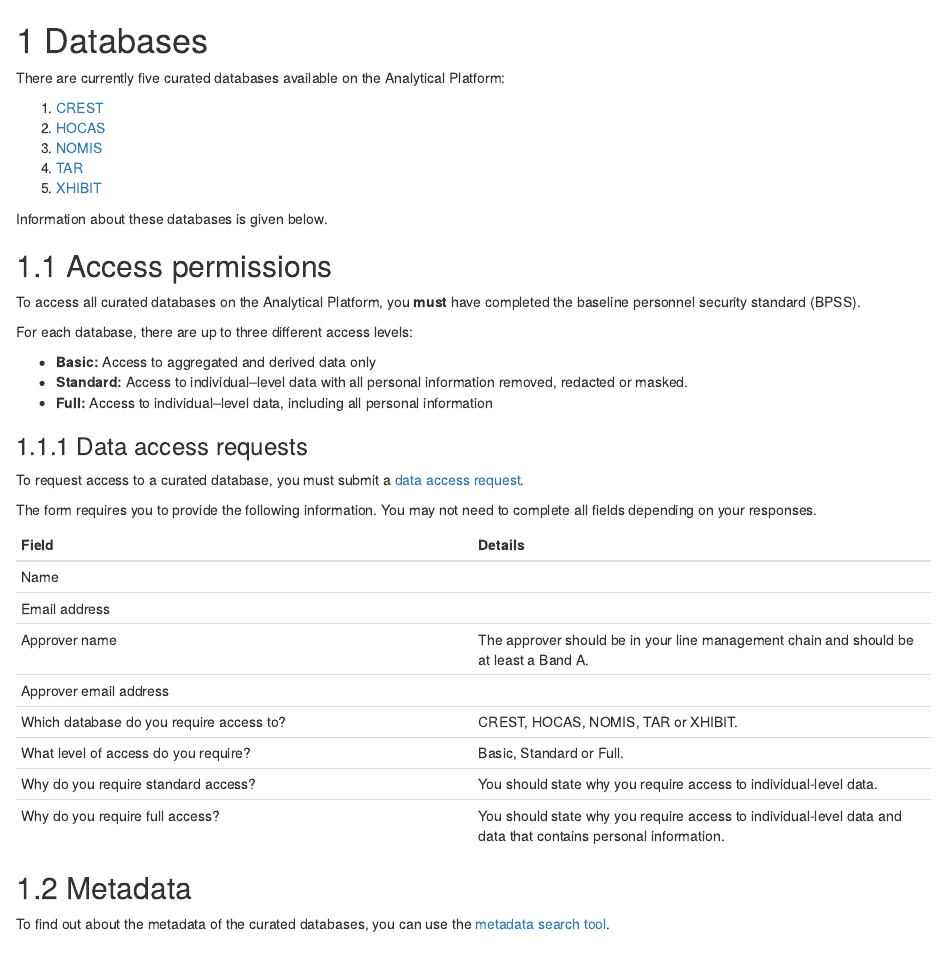
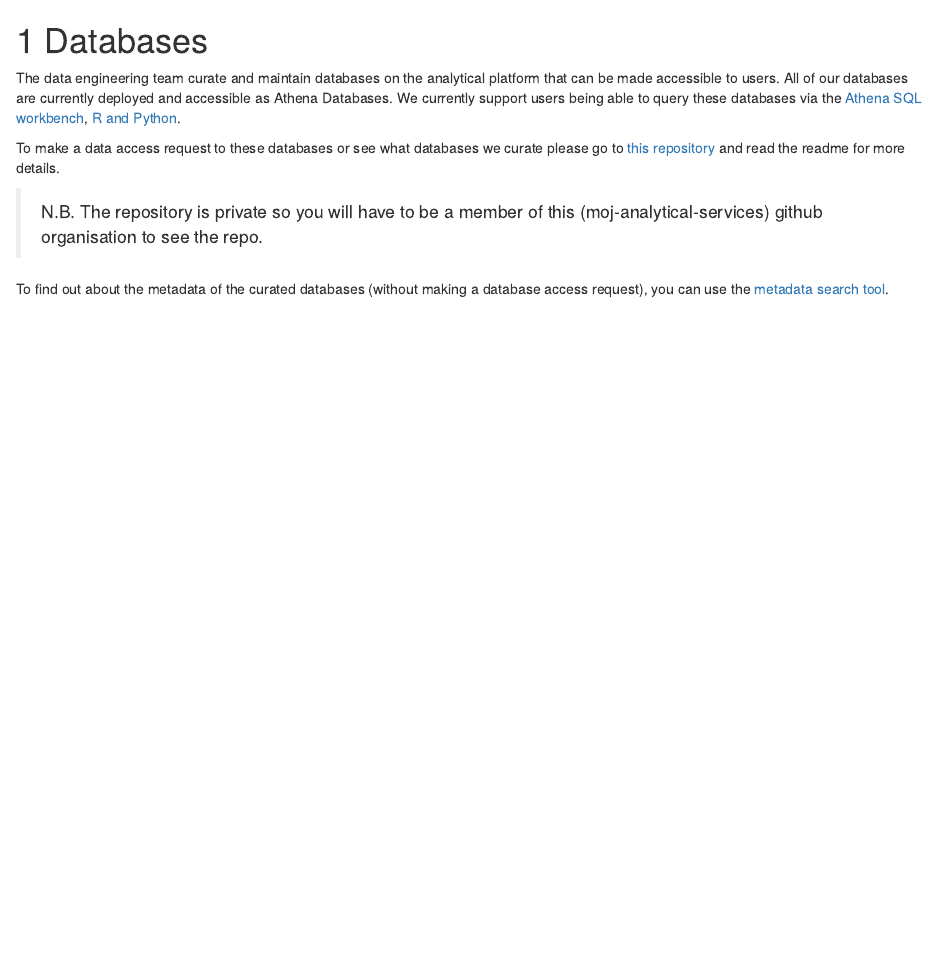
Before and after one commit to moj-analytical-services/database_user_guidance, an R Markdown document (05-databases.Rmd): the page in a window 1100 px wide, from its top. Rendered offline with R 4.5, knitr and Pandoc, with nearby package versions; drawn as R Markdown's standard HTML page in place of the format the file asks for.

Commit message:
Update 05-databases.Rmd

```diff
--- a/05-databases.Rmd
+++ b/05-databases.Rmd
@@ -1,42 +1,9 @@
 # Databases
 
-There are currently five curated databases available on the Analytical Platform:
+The data engineering team curate and maintain databases on the analytical platform that can be made accessible to users. All of our databases are currently deployed and accessible as Athena Databases. We currently support users being able to query these databases via the [Athena SQL workbench](#amazon-athena), [R and Python](#dbtools).
 
-1.  [CREST](#crest)
-2.  [HOCAS](#hocas)
-3.  [NOMIS](#nomis)
-4.  [TAR](#tar)
-5.  [XHIBIT](#xhibit)
+To make a data access request to these databases or see what databases we curate please go to [this repository](https://github.com/moj-analytical-services/data-engineering-infrastructure) and read the readme for more details.
 
-Information about these databases is given below.
+>N.B. The repository is private so you will have to be a member of this (moj-analytical-services) github organisation to see the repo.
 
-## Access permissions
-
-To access all curated databases on the Analytical Platform, you __must__ have completed the baseline personnel security standard (BPSS).
-
-For each database, there are up to three different access levels:
-
-*   __Basic:__ Access to aggregated and derived data only
-*   __Standard:__ Access to individual--level data with all personal information removed, redacted or masked.
-*   __Full:__ Access to individual--level data, including all personal information
-
-### Data access requests{#data-access-requests}
-
-To request access to a curated database, you must submit a [data access request](https://forms.office.com/Pages/ResponsePage.aspx?id=KEeHxuZx_kGp4S6MNndq2I8ebMaq5PFBoMAkkhrMYHBUODRaN1ZWVlhRUVMxQ0VIRVQ1MlRLRkM4NS4u).
-
-The form requires you to provide the following information. You may not need to complete all fields depending on your responses.
-
-Field                                    | Details
------------------------------------------|-----------------------------------------
-Name                                     |
-Email address                            |
-Approver name                            | The approver should be in your line management chain and should be at least a Band A.
-Approver email address                   |
-Which database do you require access to? | CREST, HOCAS, NOMIS, TAR or XHIBIT.
-What level of access do you require?     | Basic, Standard or Full.
-Why do you require standard access?      | You should state why you require access to individual-level data.
-Why do you require full access?          | You should state why you require access to individual-level data and data that contains personal information.
-
-## Metadata
-
-To find out about the metadata of the curated databases, you can use the [metadata search tool](#metadata-search-tool).
+To find out about the metadata of the curated databases (without making a database access request), you can use the [metadata search tool](#metadata-search-tool).
```
Also changed, not shown: 05-databases.Rmd (41 more changed lines).
